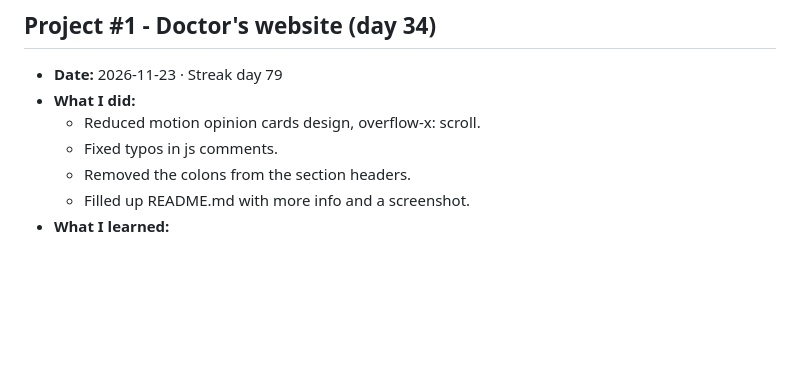
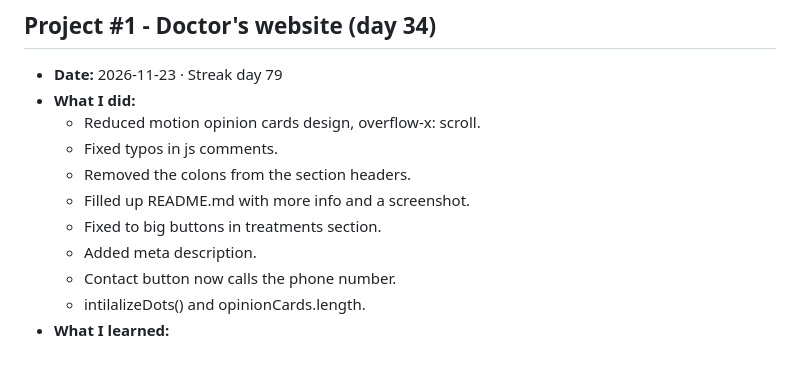
Before and after one commit to KewinBielik/js-journey, a Markdown page: progress.md, the part around the change. Rendered like a GitHub page; blank space fills up the shorter version.

```diff
--- a/progress.md
+++ b/progress.md
@@ -1236,4 +1236,8 @@ Both are ordinary middleware: they do one job to `req` or `res`, then call `next
   - Fixed typos in js comments.
   - Removed the colons from the section headers.
   - Filled up README.md with more info and a screenshot.
+  - Fixed to big buttons in treatments section.
+  - Added meta description.
+  - Contact button now calls the phone number.
+  - intilalizeDots() and opinionCards.length.
 - **What I learned:**
```
Also changed, not shown: Project1-DoctorWebsite/README.md (+9 -7 lines), Project1-DoctorWebsite/screenshot.png, 4 other files.
